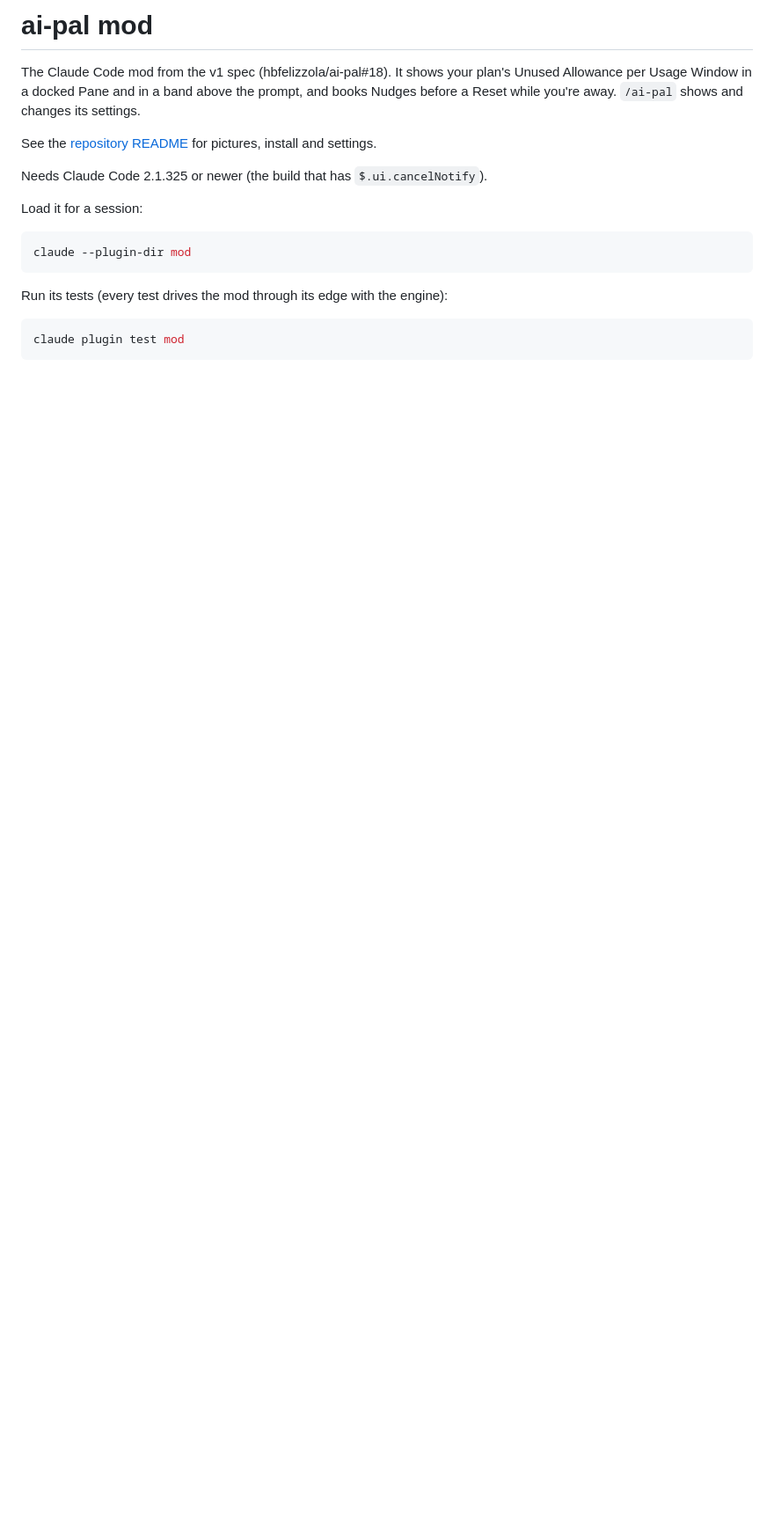
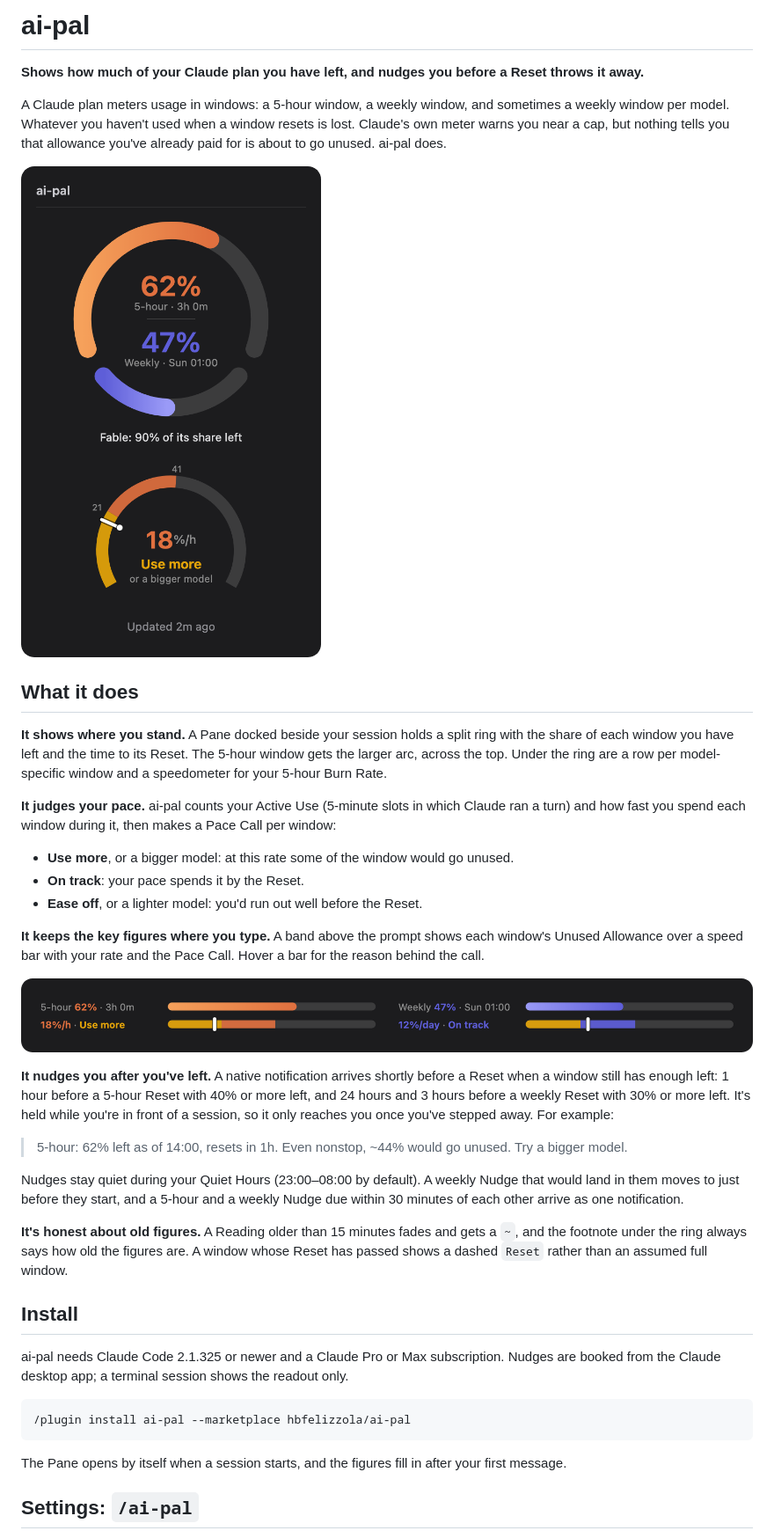
Before and after one commit to hbfelizzola/ai-pal, a Markdown page: mod/README.md, the part around one of its changes. Shown at 88% size. Drawn GitHub-style; blank space fills up the shorter version.

````diff
--- a/mod/README.md
+++ b/mod/README.md
@@ -1,23 +1,42 @@
-# ai-pal mod
+# ai-pal
 
-The Claude Code mod from the v1 spec (hbfelizzola/ai-pal#18). It shows your
-plan's Unused Allowance per Usage Window in a docked Pane and in a band above
-the prompt, and books Nudges before a Reset while you're away. `/ai-pal`
-shows and changes its settings.
+**Shows how much of your Claude plan you have left, and nudges you before a Reset throws it away.**
 
-See the [repository README](../README.md) for pictures, install and settings.
+A Claude plan meters usage in windows: a 5-hour window, a weekly window, and sometimes a weekly window per model. Whatever you haven't used when a window resets is lost. Claude's own meter warns you near a cap, but nothing tells you that allowance you've already paid for is about to go unused. ai-pal does.
 
-Needs Claude Code 2.1.325 or newer (the build that has `$.ui.cancelNotify`).
+![The ai-pal Pane: a split ring with 62% of the 5-hour window and 47% of the weekly window left, a row for the Fable model, and a speedometer reading 18%/h, Use more](images/pane.png)
 
-Load it for a session:
+## What it does
 
-```bash
-claude --plugin-dir mod
+**It shows where you stand.** A Pane docked beside your session holds a split ring with the share of each window you have left and the time to its Reset. The 5-hour window gets the larger arc, across the top. Under the ring are a row per model-specific window and a speedometer for your 5-hour Burn Rate.
+
+**It judges your pace.** ai-pal counts your Active Use (5-minute slots in which Claude ran a turn) and how fast you spend each window during it, then makes a Pace Call per window:
+
+- **Use more**, or a bigger model: at this rate some of the window would go unused.
+- **On track**: your pace spends it by the Reset.
+- **Ease off**, or a lighter model: you'd run out well before the Reset.
+
+**It keeps the key figures where you type.** A band above the prompt shows each window's Unused Allowance over a speed bar with your rate and the Pace Call. Hover a bar for the reason behind the call.
+
+![The band above the prompt: 5-hour 62%, 3h 0m, 18%/h, Use more; Weekly 47%, Sun 01:00, 12%/day, On track](images/band.png)
+
+**It nudges you after you've left.** A native notification arrives shortly before a Reset when a window still has enough left: 1 hour before a 5-hour Reset with 40% or more left, and 24 hours and 3 hours before a weekly Reset with 30% or more left. It's held while you're in front of a session, so it only reaches you once you've stepped away. For example:
+
+> 5-hour: 62% left as of 14:00, resets in 1h. Even nonstop, ~44% would go unused. Try a bigger model.
+
+Nudges stay quiet during your Quiet Hours (23:00–08:00 by default). A weekly Nudge that would land in them moves to just before they start, and a 5-hour and a weekly Nudge due within 30 minutes of each other arrive as one notification.
+
+**It's honest about old figures.** A Reading older than 15 minutes fades and gets a `~`, and the footnote under the ring always says how old the figures are. A window whose Reset has passed shows a dashed `Reset` rather than an assumed full window.
+
+## Install
+
+ai-pal needs Claude Code 2.1.325 or newer and a Claude Pro or Max subscription. Nudges are booked from the Claude desktop app; a terminal session shows the readout only.
+
+```text
+/plugin install ai-pal --marketplace hbfelizzola/ai-pal
 ```
 
-Run its tests (every test drives the mod through its edge with the engine):
+The Pane opens by itself when a session starts, and the figures fill in after your first message.
 
-```bash
-claude plugin test mod
-```
+## Settings: `/ai-pal`
 
````
Also changed, not shown: other parts of mod/README.md (+27 -2 lines), PRIVACY.md (added, +37 -0 lines), README.md (+4 -4 lines), docs/images/ring.png (deleted), mod/icon.png (added), mod/images/band.png (renamed from docs/images/band.png), mod/images/pane.png (renamed from docs/images/pane.png), mod/images/speedometer.png (renamed from docs/images/speedometer.png), 1 other file.
